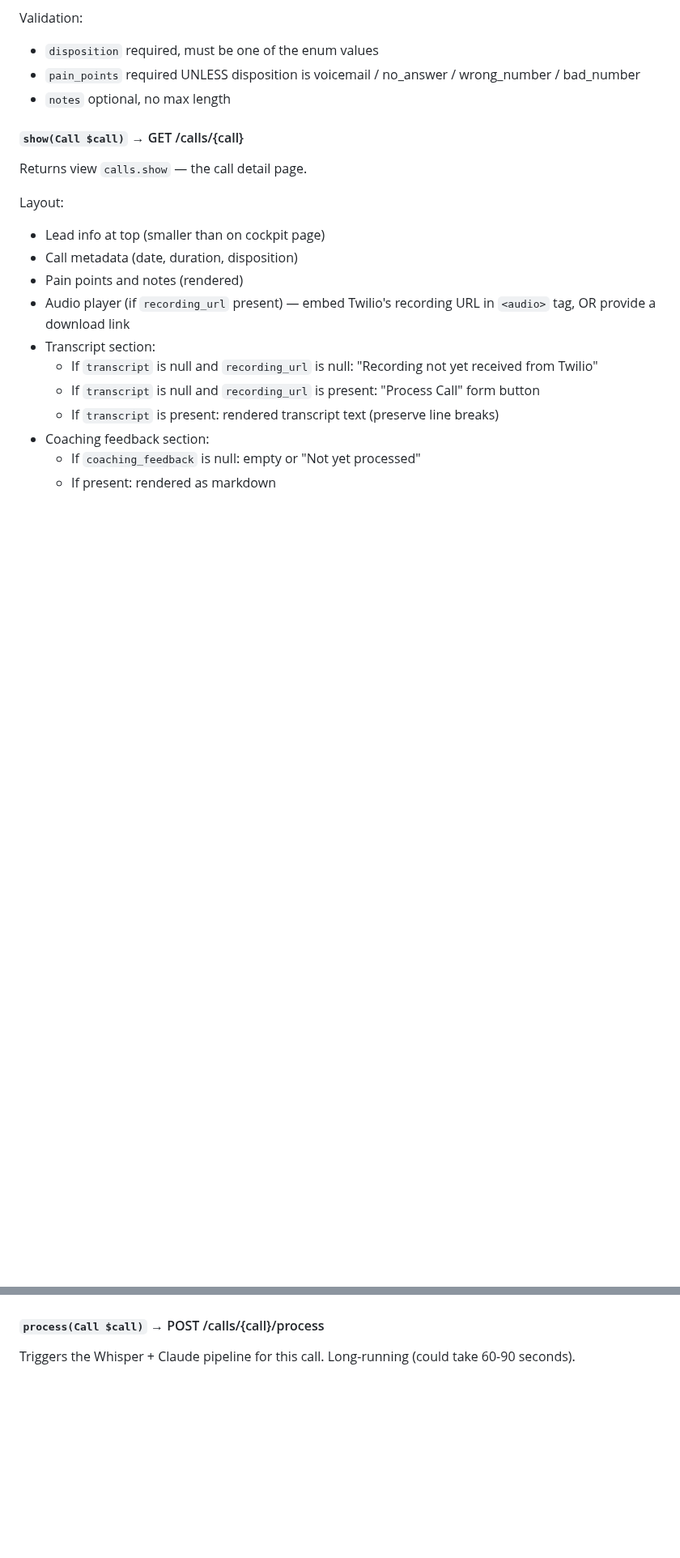
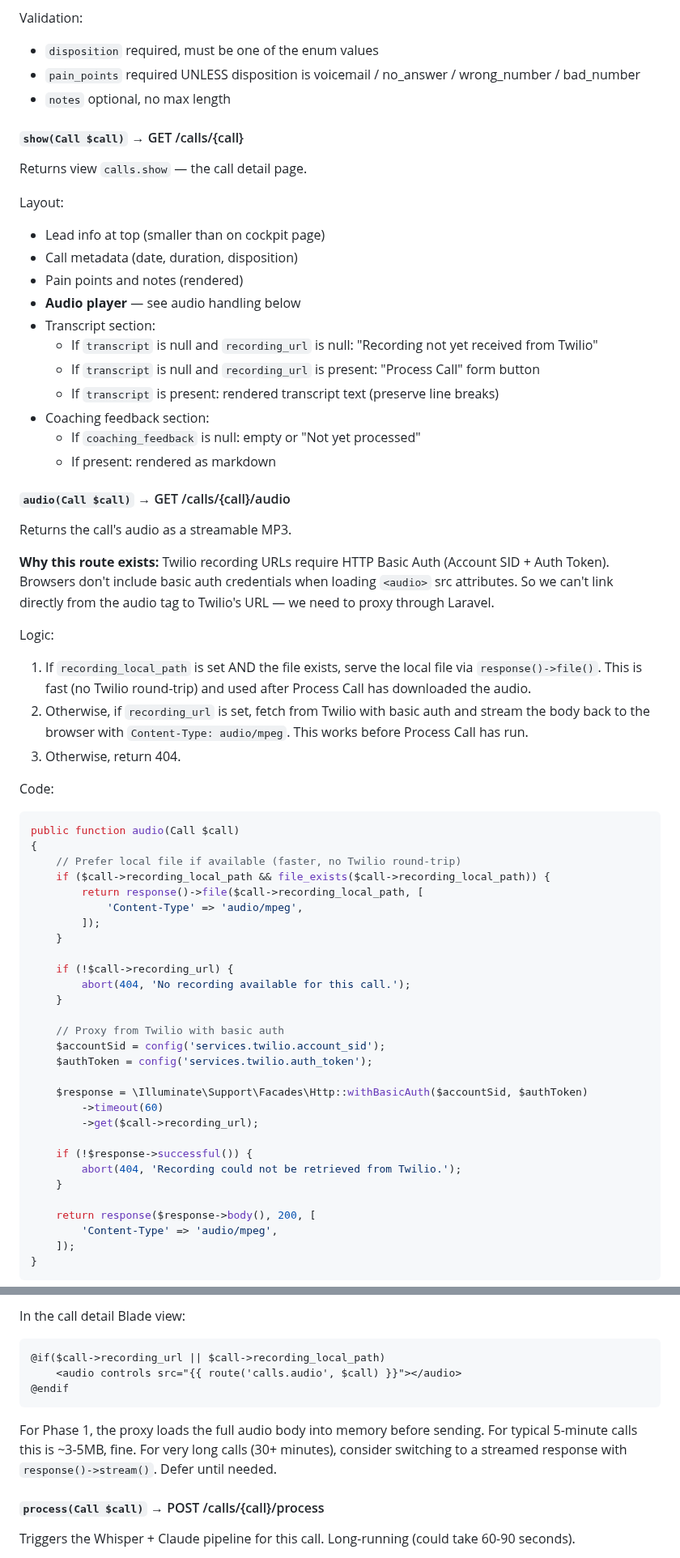
Before and after one commit to sean-roth/phonebooth, a Markdown page: docs/specs/03-routes-controllers.md, 2 parts joined by grey strips. Shown at 81% size. Drawn GitHub-style; blank space fills up the shorter version.

Commit message:
Fix spec 03: add /calls/{call}/audio proxy route — Twilio recording URLs need basic auth, can't be linked directly from <audio> tags

````diff
--- a/docs/specs/03-routes-controllers.md
+++ b/docs/specs/03-routes-controllers.md
@@ -162,7 +165,7 @@ Layout:
 - Lead info at top (smaller than on cockpit page)
 - Call metadata (date, duration, disposition)
 - Pain points and notes (rendered)
-- Audio player (if `recording_url` present) — embed Twilio's recording URL in `<audio>` tag, OR provide a download link
+- **Audio player** — see audio handling below
 - Transcript section:
   - If `transcript` is null and `recording_url` is null: "Recording not yet received from Twilio"
   - If `transcript` is null and `recording_url` is present: "Process Call" form button
@@ -170,6 +173,58 @@ Layout:
 - Coaching feedback section:
   - If `coaching_feedback` is null: empty or "Not yet processed"
   - If present: rendered as markdown
+
+#### `audio(Call $call)` → GET /calls/{call}/audio
+Returns the call's audio as a streamable MP3.
+
+**Why this route exists:** Twilio recording URLs require HTTP Basic Auth (Account SID + Auth Token). Browsers don't include basic auth credentials when loading `<audio>` src attributes. So we can't link directly from the audio tag to Twilio's URL — we need to proxy through Laravel.
+
+Logic:
+1. If `recording_local_path` is set AND the file exists, serve the local file via `response()->file()`. This is fast (no Twilio round-trip) and used after Process Call has downloaded the audio.
+2. Otherwise, if `recording_url` is set, fetch from Twilio with basic auth and stream the body back to the browser with `Content-Type: audio/mpeg`. This works before Process Call has run.
+3. Otherwise, return 404.
+
+Code:
+```php
+public function audio(Call $call)
+{
+    // Prefer local file if available (faster, no Twilio round-trip)
+    if ($call->recording_local_path && file_exists($call->recording_local_path)) {
+        return response()->file($call->recording_local_path, [
+            'Content-Type' => 'audio/mpeg',
+        ]);
+    }
+
+    if (!$call->recording_url) {
+        abort(404, 'No recording available for this call.');
+    }
+
+    // Proxy from Twilio with basic auth
+    $accountSid = config('services.twilio.account_sid');
+    $authToken = config('services.twilio.auth_token');
+
+    $response = \Illuminate\Support\Facades\Http::withBasicAuth($accountSid, $authToken)
+        ->timeout(60)
+        ->get($call->recording_url);
+
+    if (!$response->successful()) {
+        abort(404, 'Recording could not be retrieved from Twilio.');
+    }
+
+    return response($response->body(), 200, [
+        'Content-Type' => 'audio/mpeg',
+    ]);
+}
+```
+
+In the call detail Blade view:
+```html
+@if($call->recording_url || $call->recording_local_path)
+    <audio controls src="{{ route('calls.audio', $call) }}"></audio>
+@endif
+```
+
+For Phase 1, the proxy loads the full audio body into memory before sending. For typical 5-minute calls this is ~3-5MB, fine. For very long calls (30+ minutes), consider switching to a streamed response with `response()->stream()`. Defer until needed.
 
 #### `process(Call $call)` → POST /calls/{call}/process
 Triggers the Whisper + Claude pipeline for this call. Long-running (could take 60-90 seconds).
````
Also changed, not shown: other parts of docs/specs/03-routes-controllers.md (+13 -4 lines).
